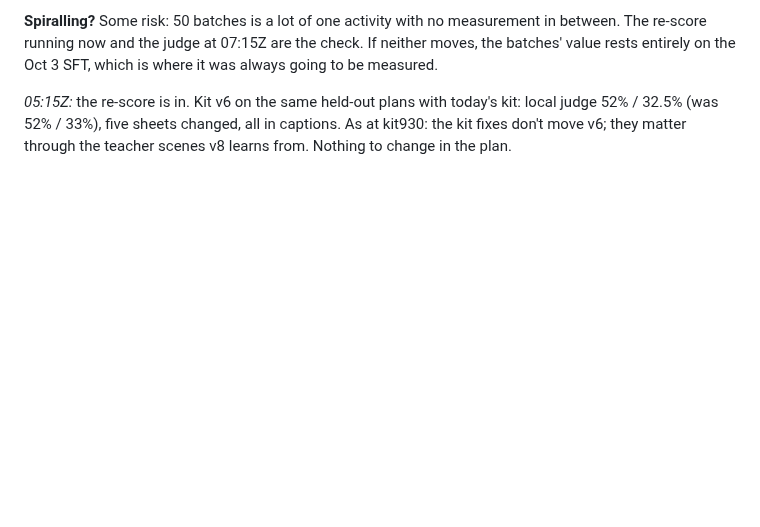
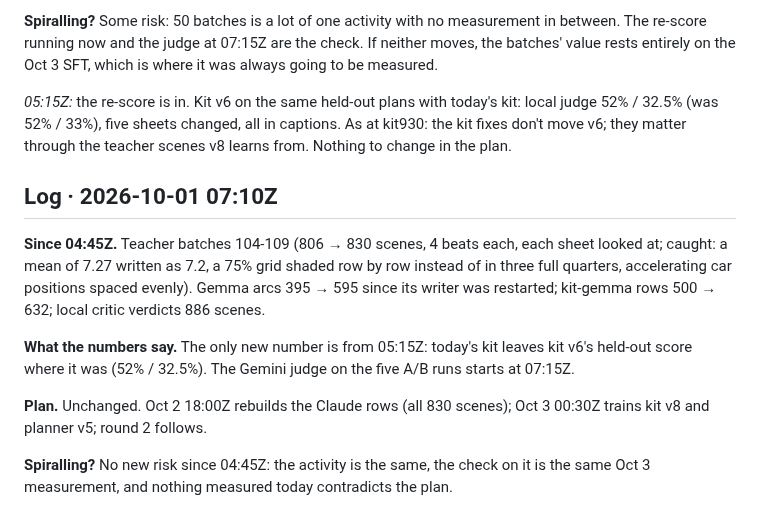
Before and after one commit to nimb-ou/manim-forge, a Markdown page: docs/REASSESS.md, the part around the change. GitHub-like rendering; blank space fills up the shorter version.

Commit message:
Reassessment 2026-10-01 07:10Z
Co-Authored-By: Claude Opus 5.5 <noreply@anthropic.com>

```diff
--- a/docs/REASSESS.md
+++ b/docs/REASSESS.md
@@ -612,3 +612,23 @@ Oct 3 SFT, which is where it was always going to be measured.
 today's kit: local judge 52% / 32.5% (was 52% / 33%), five sheets changed,
 all in captions. As at kit930: the kit fixes don't move v6; they matter
 through the teacher scenes v8 learns from. Nothing to change in the plan.
+
+
+## Log · 2026-10-01 07:10Z
+
+**Since 04:45Z.** Teacher batches 104-109 (806 → 830 scenes, 4 beats each,
+each sheet looked at; caught: a mean of 7.27 written as 7.2, a 75%
+grid shaded row by row instead of in three full quarters, accelerating
+car positions spaced evenly). Gemma arcs 395 → 595 since its writer was
+restarted; kit-gemma rows 500 → 632; local critic verdicts 886 scenes.
+
+**What the numbers say.** The only new number is from 05:15Z: today's kit
+leaves kit v6's held-out score where it was (52% / 32.5%). The Gemini judge
+on the five A/B runs starts at 07:15Z.
+
+**Plan.** Unchanged. Oct 2 18:00Z rebuilds the Claude rows (all 830
+scenes); Oct 3 00:30Z trains kit v8 and planner v5; round 2 follows.
+
+**Spiralling?** No new risk since 04:45Z: the activity is the same, the
+check on it is the same Oct 3 measurement, and nothing measured today
+contradicts the plan.
```
